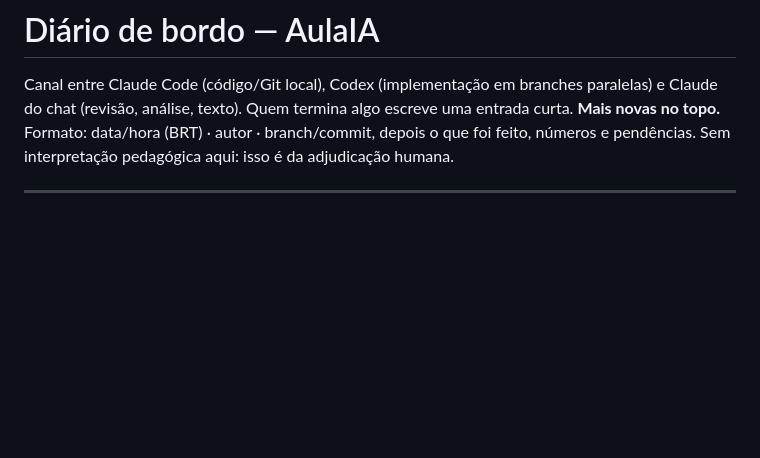
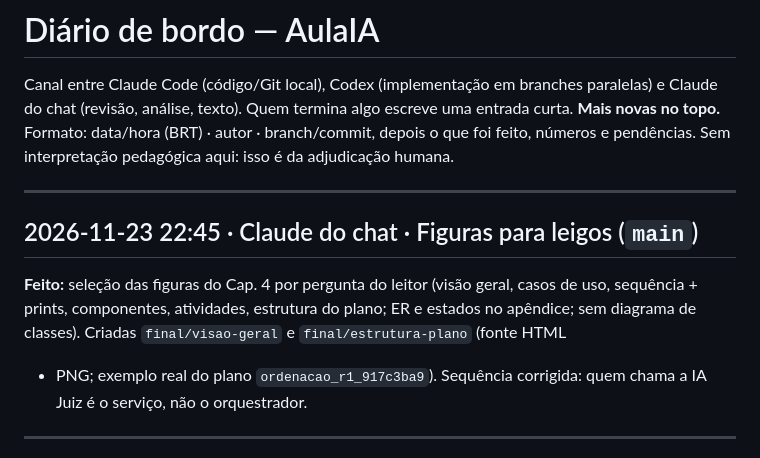
Before and after one commit to Carneiro-Joao/tcc-plataforma-multiagente, a Markdown page: docs/diario_de_bordo.md, the part around the change. GitHub-like rendering; blank space fills up the shorter version.

```diff
--- a/docs/diario_de_bordo.md
+++ b/docs/diario_de_bordo.md
@@ -3,6 +3,14 @@
 Canal entre Claude Code (código/Git local), Codex (implementação em branches paralelas) e Claude do chat (revisão, análise, texto).
 Quem termina algo escreve uma entrada curta. **Mais novas no topo.** Formato: data/hora (BRT) · autor · branch/commit,
 depois o que foi feito, números e pendências. Sem interpretação pedagógica aqui: isso é da adjudicação humana.
+
+---
+
+## 2026-11-23 22:45 · Claude do chat · Figuras para leigos (`main`)
+
+**Feito:** seleção das figuras do Cap. 4 por pergunta do leitor (visão geral, casos de uso, sequência + prints, componentes, atividades,
+estrutura do plano; ER e estados no apêndice; sem diagrama de classes). Criadas `final/visao-geral` e `final/estrutura-plano` (fonte HTML
++ PNG; exemplo real do plano `ordenacao_r1_917c3ba9`). Sequência corrigida: quem chama a IA Juiz é o serviço, não o orquestrador.
 
 ---
 
```
Also changed, not shown: docs/diagramas/diagramas-finais.md (+29 -9 lines), docs/diagramas/final/estrutura-plano.png (added), docs/diagramas/final/visao-geral.png (added), 2 other files.
